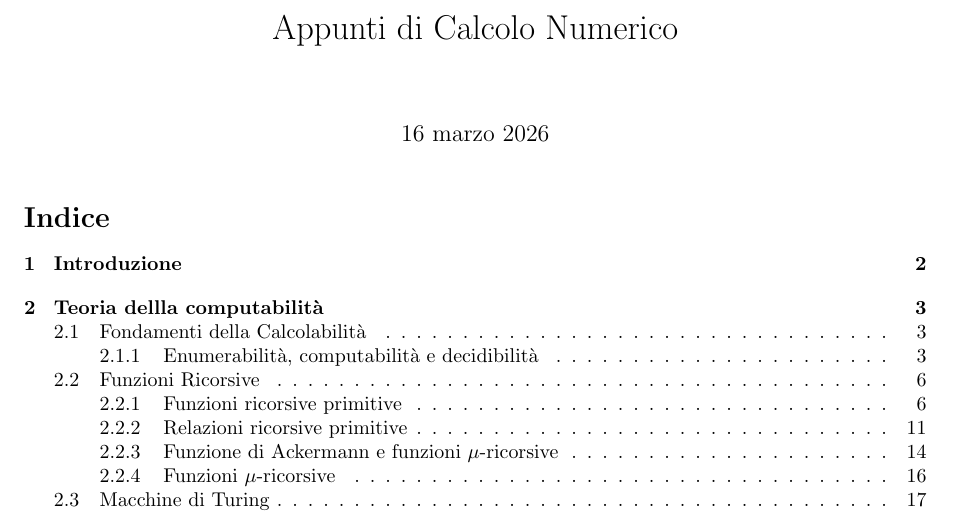
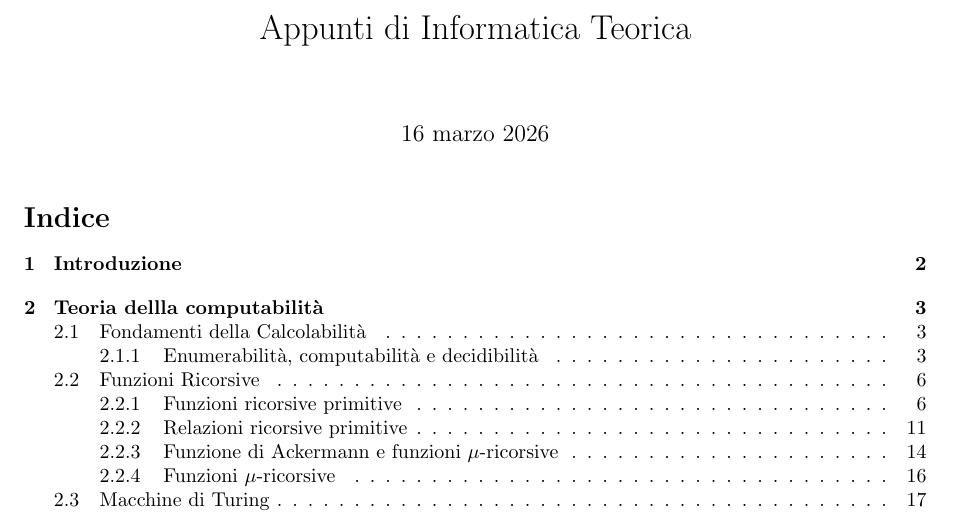
Before and after one commit to seanandreini/appunti-informatica-teorica-25-26, a LaTeX document (main.tex): part of page 1 of 31, cut so that both start at the same text. Compiled offline with pdfLaTeX.

Commit message:
Correzione titolo

```diff
--- a/main.tex
+++ b/main.tex
@@ -54,7 +54,7 @@
 \newtheorem{esempio}{Esempio}[section]
 % --- Fine Stili ---
 
-\title{Appunti di Calcolo Numerico}
+\title{Appunti di Informatica Teorica}
 \author{} % Lasciato vuoto o da compilare
 \date{\today}
 
```
Also changed, not shown: main.pdf, 1 other file.
